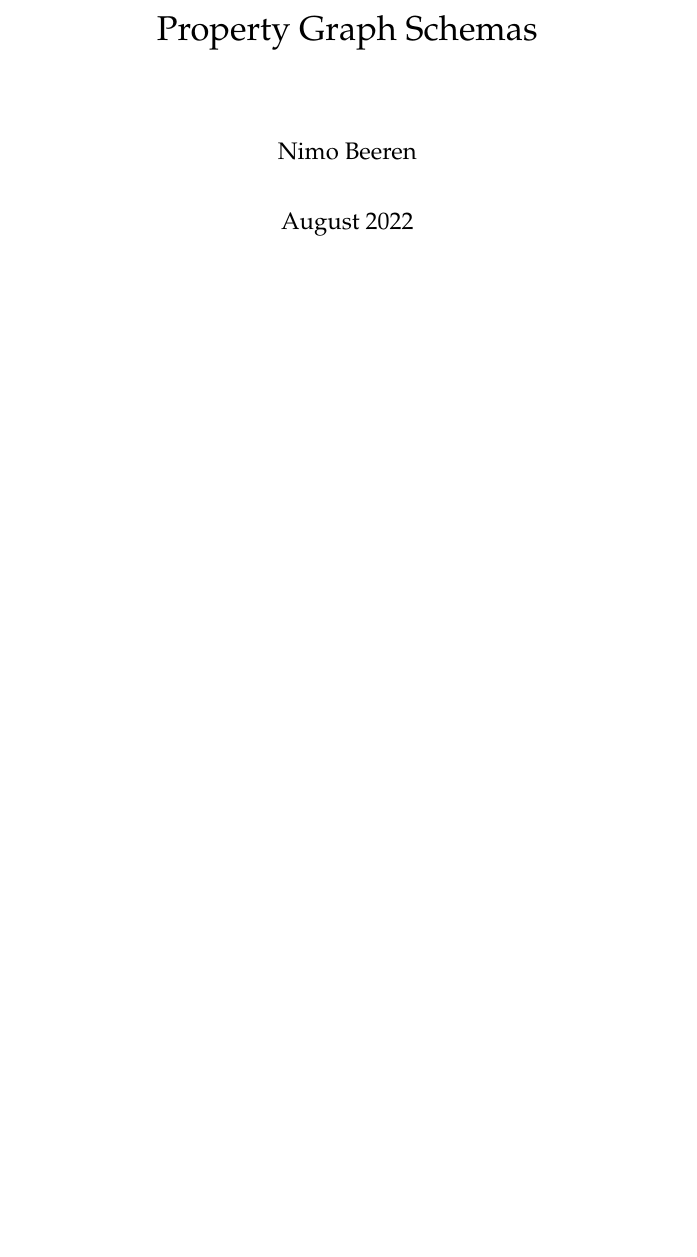
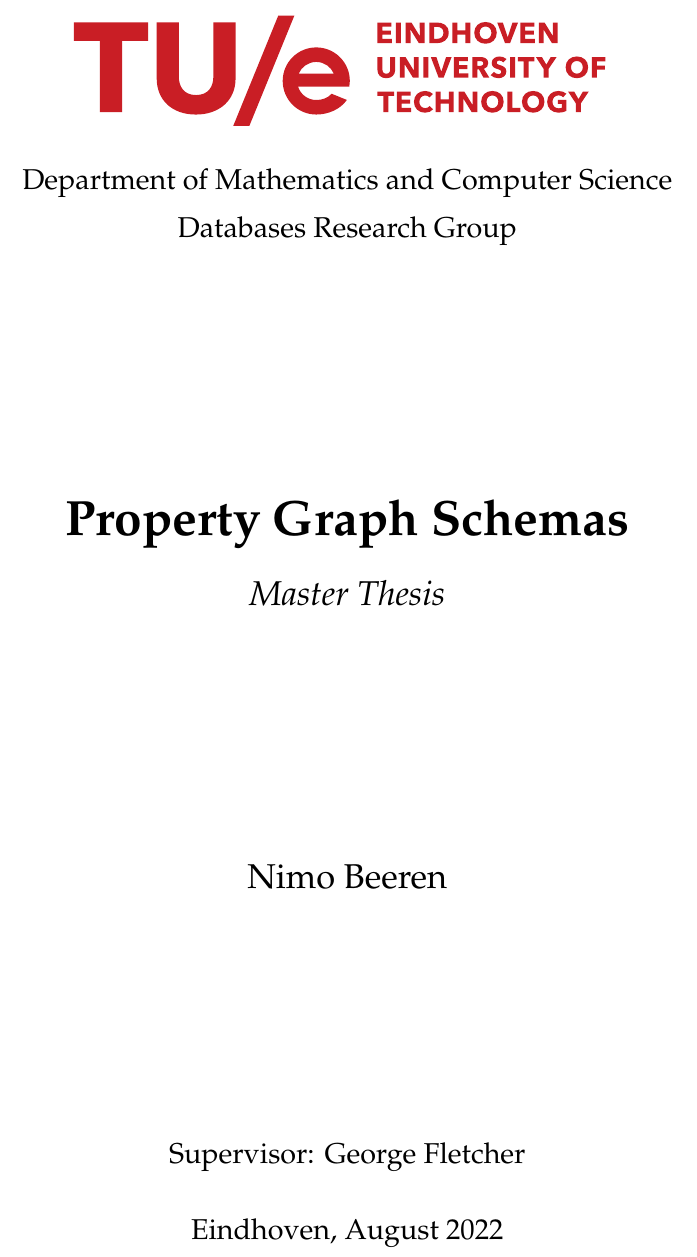
Before and after one commit to nimobeeren/thesis, a LaTeX thesis (docs/main.tex, which reads docs/titlepage.tex): part of page 1 of 49, cut at the place of the change, the shorter picture padded with empty space. Compiled offline with pdfLaTeX.

Commit message:
add a title page

```diff
--- a/docs/main.tex
+++ b/docs/main.tex
@@ -14,6 +14,7 @@
 \usepackage{float}
 \usepackage{enumitem}
 \usepackage[defaultlines=4,all]{nowidow}
+\usepackage{pdfcomment}
 
 % Fonts
 \usepackage{pxfonts}
@@ -141,7 +142,7 @@
 
 \begin{document}
 
-\maketitle
+\input{titlepage.tex}
 
 \renewcommand{\thepage}{\roman{page}}
 
--- /dev/null
+++ b/docs/titlepage.tex
@@ -0,0 +1,45 @@
+\makeatletter
+\let\thetitle\@title
+\let\theauthor\@author
+\let\thedate\@date
+\makeatother
+
+\begin{titlepage}
+  \begin{center}
+    \pdftooltip{
+      \includegraphics[width=0.8\textwidth]{figures/tue-logo}
+    }{
+      Eindhoven University of Technology
+    }
+    \Large
+    Department of Mathematics and Computer Science
+
+    \Large
+    Databases Research Group
+
+    \vfill
+
+    \Huge
+    \textbf{\thetitle}
+
+    \vspace*{0.25cm}
+
+    \LARGE
+    \textit{Master Thesis}
+
+    \vfill
+
+    \LARGE
+    \theauthor
+
+    \vfill
+
+    \Large
+    Supervisor: George Fletcher
+
+    \vspace*{0.5cm}
+
+    \Large
+    Eindhoven, \thedate
+  \end{center}
+\end{titlepage}
```
Also changed, not shown: docs/figures/tue-logo.pdf (added).
